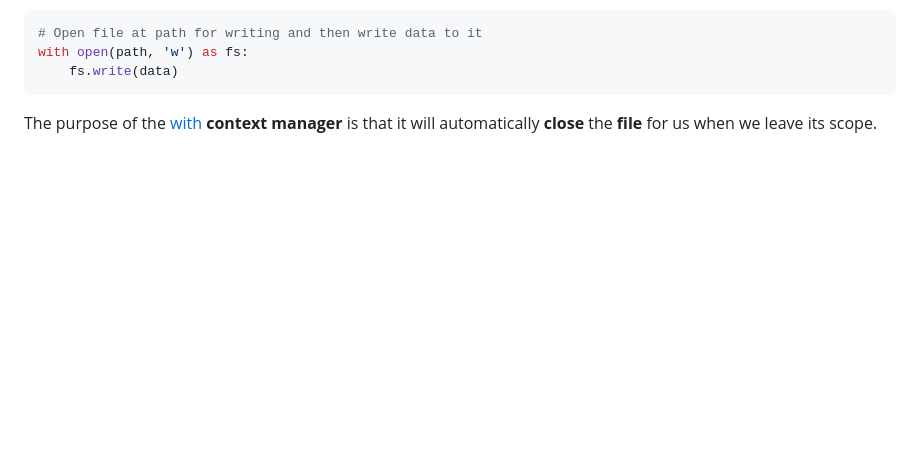
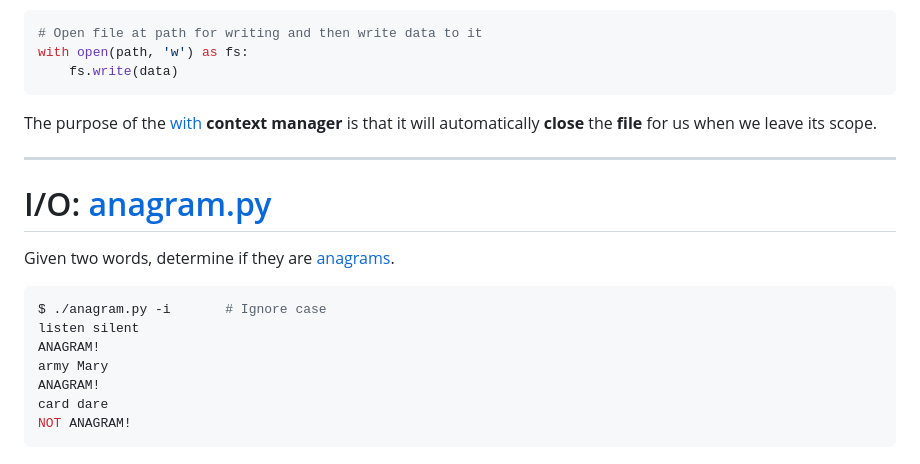
Before and after one commit to nd-cse-20589-fa26/nd-cse-20589-fa26.github.io, a Markdown page: slides/slides05.md, the part around one of its changes. Drawn GitHub-style; blank space fills up the shorter version.

Commit message:
Slides 05: add anagram example

````diff
--- a/slides/slides05.md
+++ b/slides/slides05.md
@@ -715,3 +715,20 @@ that it will automatically <strong class="danger">close</strong> the <strong
 class="primary">file</strong> for us when we leave its scope.
 
 [with]: https://docs.python.org/3/reference/compound_stmts.html#with
+
+---
+
+# I/O: [anagram.py]
+
+Given two words, determine if they are [anagrams].
+
+```bash
+$ ./anagram.py -i       # Ignore case
+listen silent
+ANAGRAM!
+army Mary
+ANAGRAM!
+card dare
+NOT ANAGRAM!
+```
+
````
Also changed, not shown: other parts of slides/slides05.md (+2 -0 lines).
